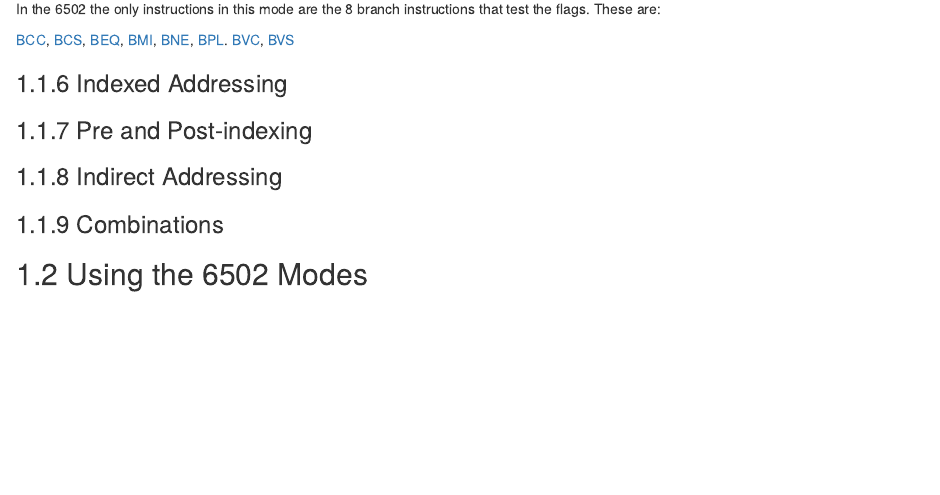
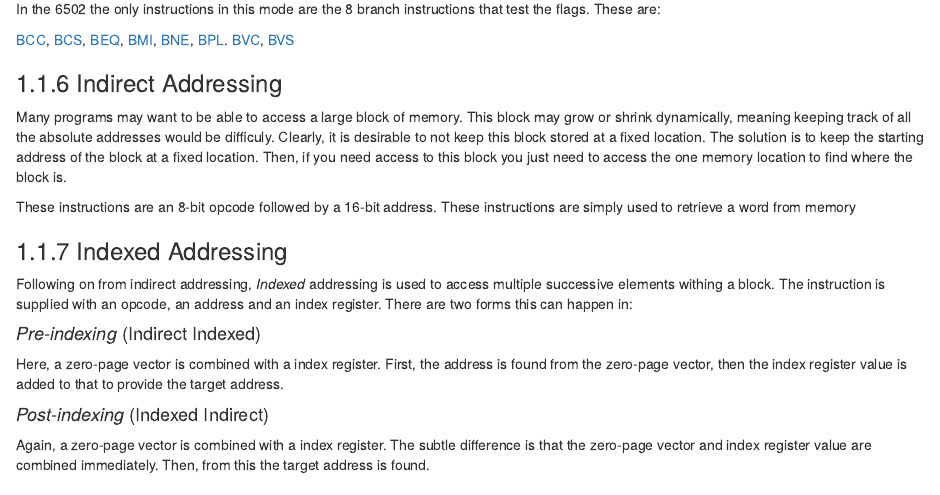
Before and after one commit to andrewblance/6502asm-notes, an R Markdown document (07-addressing.Rmd): the page in a window 1100 px wide, from 1380 px down. Rendered offline with R 4.5, knitr and Pandoc, with nearby package versions; drawn as R Markdown's standard HTML page in place of the format the file asks for.

Commit message:
indirect addressing

```diff
--- a/07-addressing.Rmd
+++ b/07-addressing.Rmd
@@ -82,11 +82,21 @@ In the 6502 the only instructions in this mode are the 8 branch instructions tha
 
 </centre>
 
+### Indirect Addressing
+
+Many programs may want to be able to access a large block of memory. This block may grow or shrink dynamically, meaning keeping track of all the absolute addresses would be difficuly. Clearly, it is desirable to not keep this block stored at a fixed location. The solution is to keep the starting address of the block at a fixed location. Then, if you need access to this block you just need to access the one memory location to find where the block is.
+
+These instructions are an 8-bit opcode followed by a 16-bit address. These instructions are simply used to retrieve a word from memory
+
 ### Indexed Addressing
 
-### Pre and Post-indexing
+Following on from indirect addressing, _Indexed_ addressing is used to access multiple successive elements withing a block. The instruction is supplied with an opcode, an address and an index register. There are two forms this can happen in:
 
-### Indirect Addressing
+#### _Pre-indexing_ (Indirect Indexed) {-}
+Here, a zero-page vector is combined with a index register. First, the address is found from the zero-page vector, then the index register value is added to that to provide the target address.
+
+#### _Post-indexing_ (Indexed Indirect){-}
+Again, a zero-page vector is combined with a index register. The subtle difference is that the zero-page vector and index register value are combined immediately. Then, from this the target address is found.
 
 ### Combinations
 
```
Also changed, not shown: 05-asm1.Rmd (+1 -0 lines).
